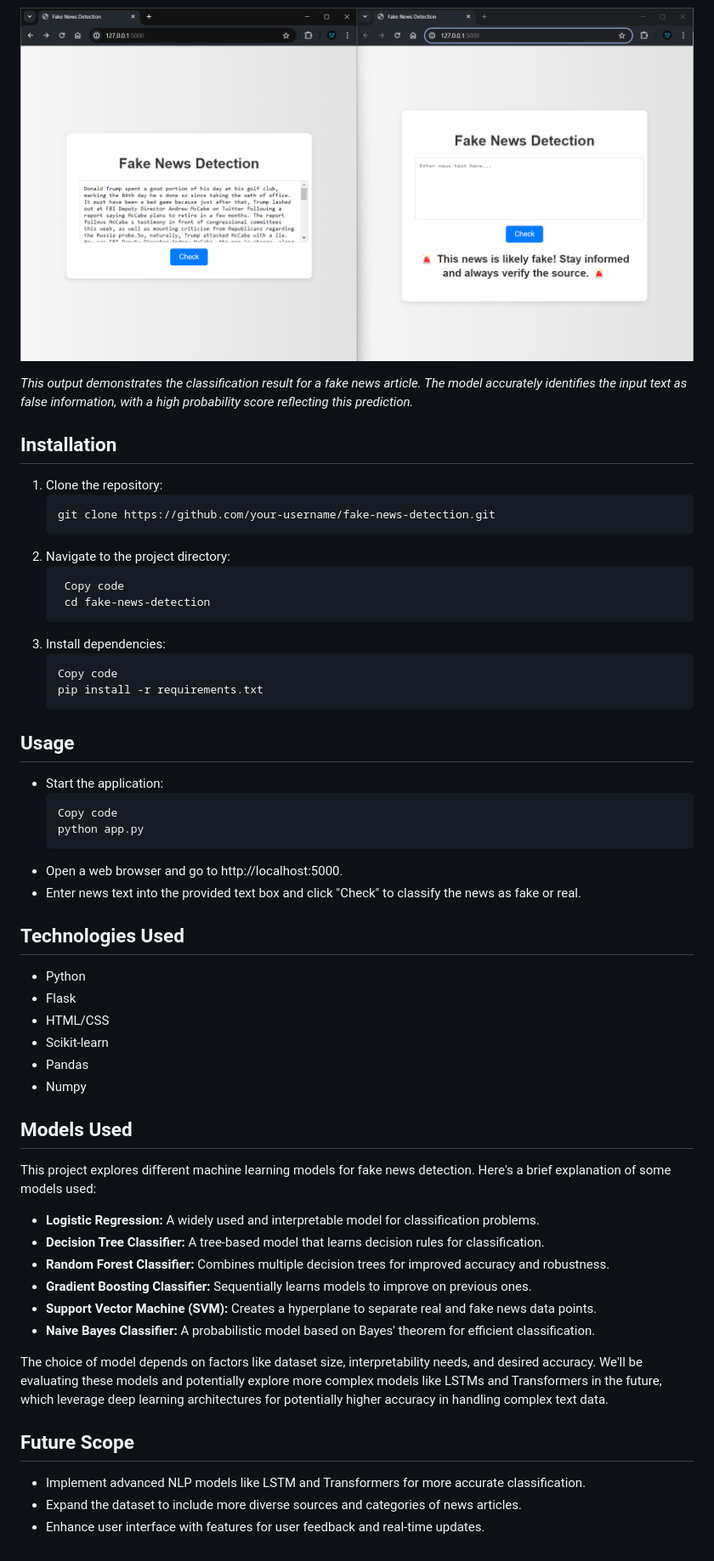
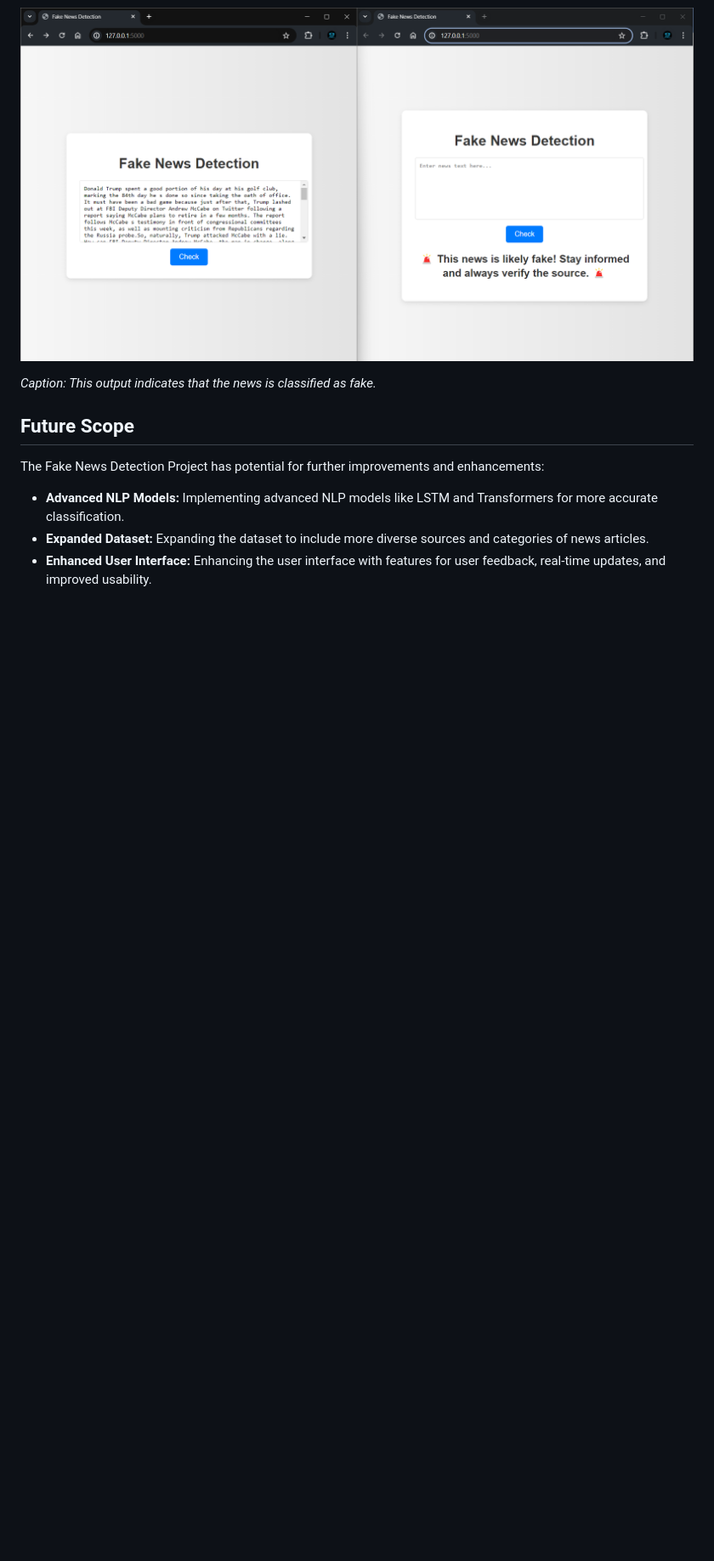
Before and after one commit to Zeustheprogrammer/fake-news-detection, a Markdown page: readme.md, the part around one of its changes. Shown at 85% size. Rendered like a GitHub page; blank space fills up the shorter version.

````diff
--- a/readme.md
+++ b/readme.md
@@ -38,59 +94,12 @@ _This output shows the classification result for a real news article. The model
 
 ![Output for Fake News](images/fake.png)
 
-_This output demonstrates the classification result for a fake news article. The model accurately identifies the input text as false information, with a high probability score reflecting this prediction._
-
-## Installation
-
-1. Clone the repository:
-   ```bash
-   git clone https://github.com/your-username/fake-news-detection.git
-   ```
-2. Navigate to the project directory:
-   ```bash
-    Copy code
-    cd fake-news-detection
-   ```
-3. Install dependencies:
-   ```bash
-   Copy code
-   pip install -r requirements.txt
-   ```
-
-## Usage
-
-- Start the application:
-  ```bashS
-  Copy code
-  python app.py
-  ```
-- Open a web browser and go to http://localhost:5000.
-- Enter news text into the provided text box and click "Check" to classify the news as fake or real.
-
-## Technologies Used
-
-- Python
-- Flask
-- HTML/CSS
-- Scikit-learn
-- Pandas
-- Numpy
-
-## Models Used
-
-This project explores different machine learning models for fake news detection. Here's a brief explanation of some models used:
-
-- **Logistic Regression:** A widely used and interpretable model for classification problems.
-- **Decision Tree Classifier:** A tree-based model that learns decision rules for classification.
-- **Random Forest Classifier:** Combines multiple decision trees for improved accuracy and robustness.
-- **Gradient Boosting Classifier:** Sequentially learns models to improve on previous ones.
-- **Support Vector Machine (SVM):** Creates a hyperplane to separate real and fake news data points.
-- **Naive Bayes Classifier:** A probabilistic model based on Bayes' theorem for efficient classification.
-
-The choice of model depends on factors like dataset size, interpretability needs, and desired accuracy. We'll be evaluating these models and potentially explore more complex models like LSTMs and Transformers in the future, which leverage deep learning architectures for potentially higher accuracy in handling complex text data.
+_Caption: This output indicates that the news is classified as fake._
 
 ## Future Scope
 
-- Implement advanced NLP models like LSTM and Transformers for more accurate classification.
-- Expand the dataset to include more diverse sources and categories of news articles.
-- Enhance user interface with features for user feedback and real-time updates.
+The Fake News Detection Project has potential for further improvements and enhancements:
+
+- **Advanced NLP Models:** Implementing advanced NLP models like LSTM and Transformers for more accurate classification.
+- **Expanded Dataset:** Expanding the dataset to include more diverse sources and categories of news articles.
+- **Enhanced User Interface:** Enhancing the user interface with features for user feedback, real-time updates, and improved usability.
````
Also changed, not shown: other parts of readme.md (+69 -13 lines).
